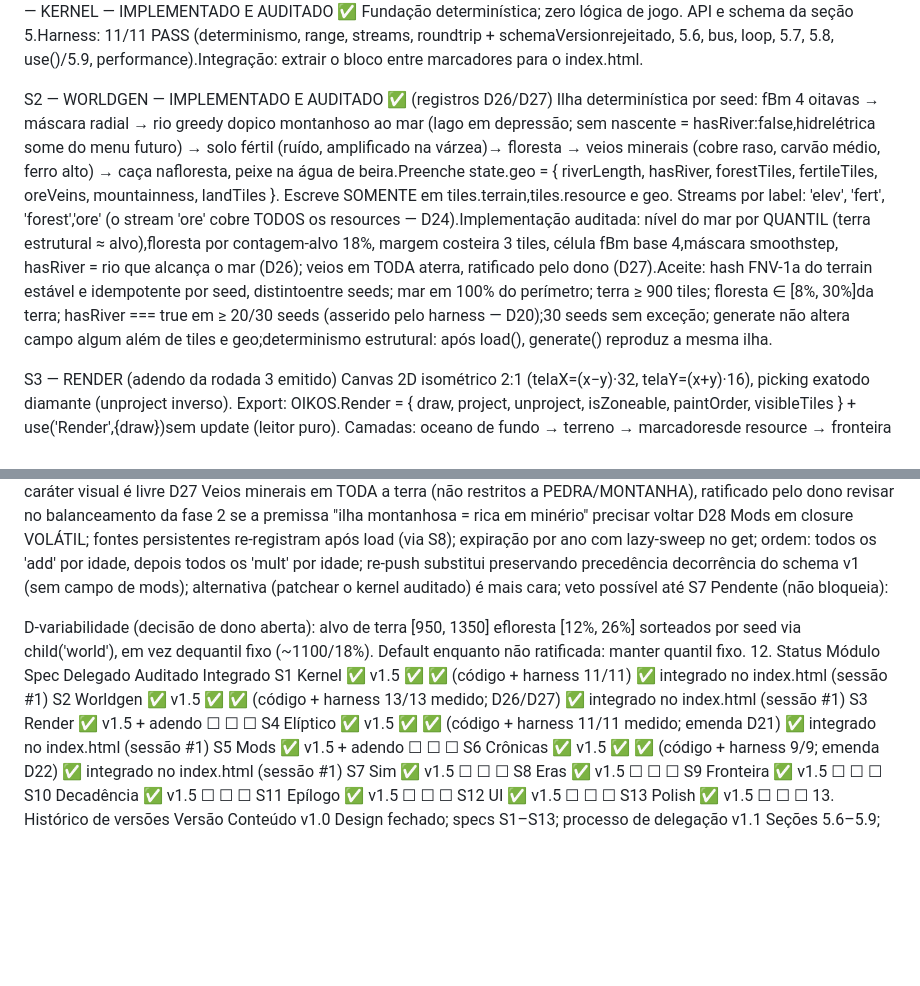
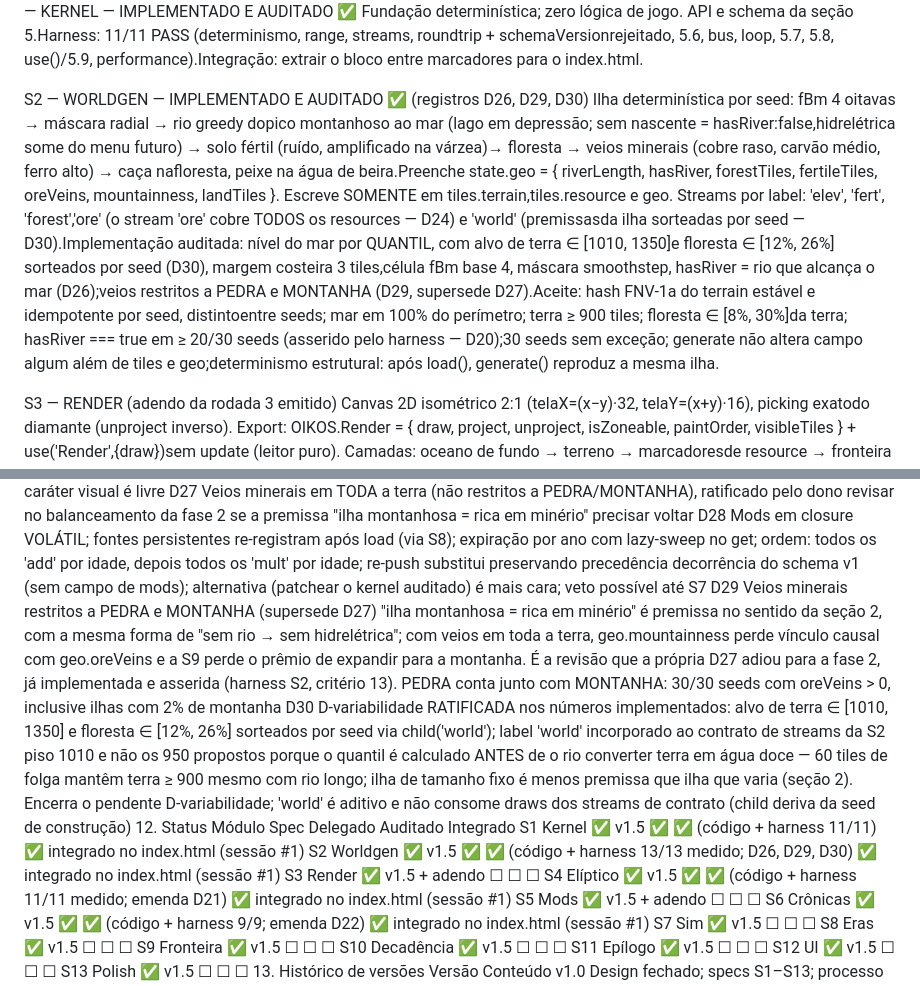
Before and after one commit to rytsan/Oikos, a Markdown page: Oikos.md, 2 parts joined by grey strips. Rendered like a GitHub page; blank space fills up the shorter version.

```diff
--- a/Oikos.md
+++ b/Oikos.md
@@ -61,8 +61,8 @@ D28: Mods vivem em closure VOLÁTIL (o schema v1 não tem campo de mods);fontes
 S1 — KERNEL — IMPLEMENTADO E AUDITADO ✅
 Fundação determinística; zero lógica de jogo. API e schema da seção 5.Harness: 11/11 PASS (determinismo, range, streams, roundtrip + schemaVersionrejeitado, 5.6, bus, loop, 5.7, 5.8, use()/5.9, performance).Integração: extrair o bloco entre marcadores para o index.html.
 
-S2 — WORLDGEN — IMPLEMENTADO E AUDITADO ✅ (registros D26/D27)
-Ilha determinística por seed: fBm 4 oitavas → máscara radial → rio greedy dopico montanhoso ao mar (lago em depressão; sem nascente = hasRiver:false,hidrelétrica some do menu futuro) → solo fértil (ruído, amplificado na várzea)→ floresta → veios minerais (cobre raso, carvão médio, ferro alto) → caça nafloresta, peixe na água de beira.Preenche state.geo = { riverLength, hasRiver, forestTiles, fertileTiles, oreVeins, mountainness, landTiles }. Escreve SOMENTE em tiles.terrain,tiles.resource e geo. Streams por label: 'elev', 'fert', 'forest','ore' (o stream 'ore' cobre TODOS os resources — D24).Implementação auditada: nível do mar por QUANTIL (terra estrutural ≈ alvo),floresta por contagem-alvo 18%, margem costeira 3 tiles, célula fBm base 4,máscara smoothstep, hasRiver = rio que alcança o mar (D26); veios em TODA aterra, ratificado pelo dono (D27).Aceite: hash FNV-1a do terrain estável e idempotente por seed, distintoentre seeds; mar em 100% do perímetro; terra ≥ 900 tiles; floresta ∈ [8%, 30%]da terra; hasRiver === true em ≥ 20/30 seeds (asserido pelo harness — D20);30 seeds sem exceção; generate não altera campo algum além de tiles e geo;determinismo estrutural: após load(), generate() reproduz a mesma ilha.
+S2 — WORLDGEN — IMPLEMENTADO E AUDITADO ✅ (registros D26, D29, D30)
+Ilha determinística por seed: fBm 4 oitavas → máscara radial → rio greedy dopico montanhoso ao mar (lago em depressão; sem nascente = hasRiver:false,hidrelétrica some do menu futuro) → solo fértil (ruído, amplificado na várzea)→ floresta → veios minerais (cobre raso, carvão médio, ferro alto) → caça nafloresta, peixe na água de beira.Preenche state.geo = { riverLength, hasRiver, forestTiles, fertileTiles, oreVeins, mountainness, landTiles }. Escreve SOMENTE em tiles.terrain,tiles.resource e geo. Streams por label: 'elev', 'fert', 'forest','ore' (o stream 'ore' cobre TODOS os resources — D24) e 'world' (premissasda ilha sorteadas por seed — D30).Implementação auditada: nível do mar por QUANTIL, com alvo de terra ∈ [1010, 1350]e floresta ∈ [12%, 26%] sorteados por seed (D30), margem costeira 3 tiles,célula fBm base 4, máscara smoothstep, hasRiver = rio que alcança o mar (D26);veios restritos a PEDRA e MONTANHA (D29, supersede D27).Aceite: hash FNV-1a do terrain estável e idempotente por seed, distintoentre seeds; mar em 100% do perímetro; terra ≥ 900 tiles; floresta ∈ [8%, 30%]da terra; hasRiver === true em ≥ 20/30 seeds (asserido pelo harness — D20);30 seeds sem exceção; generate não altera campo algum além de tiles e geo;determinismo estrutural: após load(), generate() reproduz a mesma ilha.
 
 S3 — RENDER (adendo da rodada 3 emitido)
 Canvas 2D isométrico 2:1 (telaX=(x−y)·32, telaY=(x+y)·16), picking exatodo diamante (unproject inverso). Export: OIKOS.Render = { draw, project, unproject, isZoneable, paintOrder, visibleTiles } + use('Render',{draw})sem update (leitor puro). Camadas: oceano de fundo → terreno → marcadoresde resource → fronteira → edifícios por paintOrder (placeholder de caixa3-tons; desempate (x+y) ASC, y ASC — casa em (10,10) oclui (11,9)) →overlay hover/ghost verde-vermelho. Câmera em state.camera: pan por arrasto,zoom na roda com ponto-fixo no cursor, clamp [ZOOM_MIN, ZOOM_MAX];state.hover atualizado no mousemove. Culling com margem de 1 tile + alturade sprite. Variação visual por tile via cache chaveado por seed (não porrng.child a cada frame). Degradação: cor da água interpolada porpollution[]. draw() altera SOMENTE camera e hover.Aceite: roundtrip project→unproject erro 0; picking nos 4 cantos dodiamante; paintOrder correto; tabela-verdade de isZoneable; culling saudável;zoom com ponto-fixo invariante; snapshot-diff; 1000×(unproject+visibleTiles)< 5 ms; smoke visual no browser < 17 ms/frame.
@@ -187,13 +187,12 @@ D25	log() valida apenas type; strings são responsabilidade do chamador	simplici
 D26	Implementação S2 aceita: quantil adaptativo de nível do mar, floresta por contagem-alvo 18%, margem costeira 3 tiles, célula fBm base 4, máscara smoothstep, hasRiver = rio que alcança o mar	aceites estruturais cumpridos por construção; caráter visual é livre
 D27	Veios minerais em TODA a terra (não restritos a PEDRA/MONTANHA), ratificado pelo dono	revisar no balanceamento da fase 2 se a premissa "ilha montanhosa = rica em minério" precisar voltar
 D28	Mods em closure VOLÁTIL; fontes persistentes re-registram após load (via S8); expiração por ano com lazy-sweep no get; ordem: todos os 'add' por idade, depois todos os 'mult' por idade; re-push substitui preservando precedência	decorrência do schema v1 (sem campo de mods); alternativa (patchear o kernel auditado) é mais cara; veto possível até S7
-Pendente (não bloqueia):
-
-D-variabilidade (decisão de dono aberta): alvo de terra [950, 1350] efloresta [12%, 26%] sorteados por seed via child('world'), em vez dequantil fixo (~1100/18%). Default enquanto não ratificada: manter quantil fixo.
+D29	Veios minerais restritos a PEDRA e MONTANHA (supersede D27)	"ilha montanhosa = rica em minério" é premissa no sentido da seção 2, com a mesma forma de "sem rio → sem hidrelétrica"; com veios em toda a terra, geo.mountainness perde vínculo causal com geo.oreVeins e a S9 perde o prêmio de expandir para a montanha. É a revisão que a própria D27 adiou para a fase 2, já implementada e asserida (harness S2, critério 13). PEDRA conta junto com MONTANHA: 30/30 seeds com oreVeins > 0, inclusive ilhas com 2% de montanha
+D30	D-variabilidade RATIFICADA nos números implementados: alvo de terra ∈ [1010, 1350] e floresta ∈ [12%, 26%] sorteados por seed via child('world'); label 'world' incorporado ao contrato de streams da S2	piso 1010 e não os 950 propostos porque o quantil é calculado ANTES de o rio converter terra em água doce — 60 tiles de folga mantêm terra ≥ 900 mesmo com rio longo; ilha de tamanho fixo é menos premissa que ilha que varia (seção 2). Encerra o pendente D-variabilidade; 'world' é aditivo e não consome draws dos streams de contrato (child deriva da seed de construção)
 12. Status
 Módulo	Spec	Delegado	Auditado	Integrado
 S1 Kernel	✅ v1.5	✅	✅ (código + harness 11/11)	✅ integrado no index.html (sessão #1)
-S2 Worldgen	✅ v1.5	✅	✅ (código + harness 13/13 medido; D26/D27)	✅ integrado no index.html (sessão #1)
+S2 Worldgen	✅ v1.5	✅	✅ (código + harness 13/13 medido; D26, D29, D30)	✅ integrado no index.html (sessão #1)
 S3 Render	✅ v1.5 + adendo	☐	☐	☐
 S4 Elíptico	✅ v1.5	✅	✅ (código + harness 11/11 medido; emenda D21)	✅ integrado no index.html (sessão #1)
 S5 Mods	✅ v1.5 + adendo	☐	☐	☐
```
Also changed, not shown: CLAUDE.md (added, +50 -0 lines).
